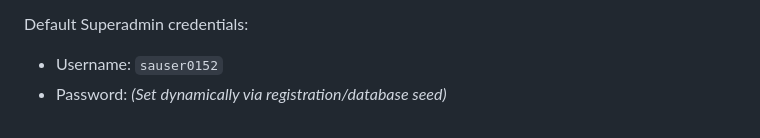
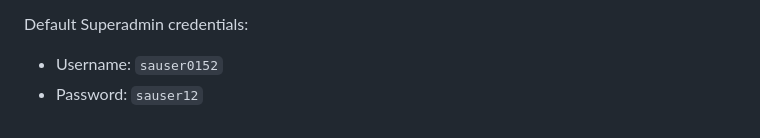
Before and after one commit to Vidhush-920/TheCareerKey_Admin, a Markdown page: README.md, the part around the change. Rendered like a GitHub page.

Commit message:
Update Superadmin password in README

```diff
--- a/README.md
+++ b/README.md
@@ -68,4 +68,4 @@ The database (`amirrpcb_ckey2507`) consists of three primary tables:
 
 Default Superadmin credentials:
 - Username: `sauser0152`
-- Password: *(Set dynamically via registration/database seed)*
+- Password: `sauser12`
```
